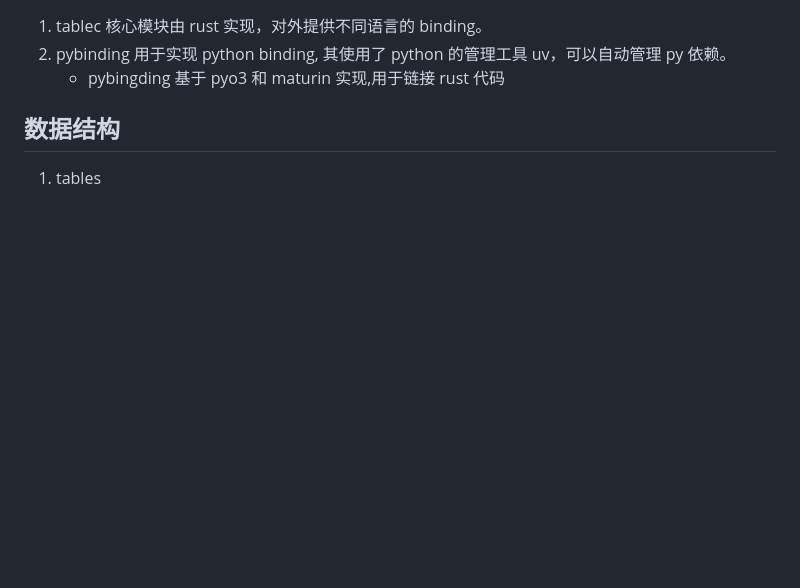
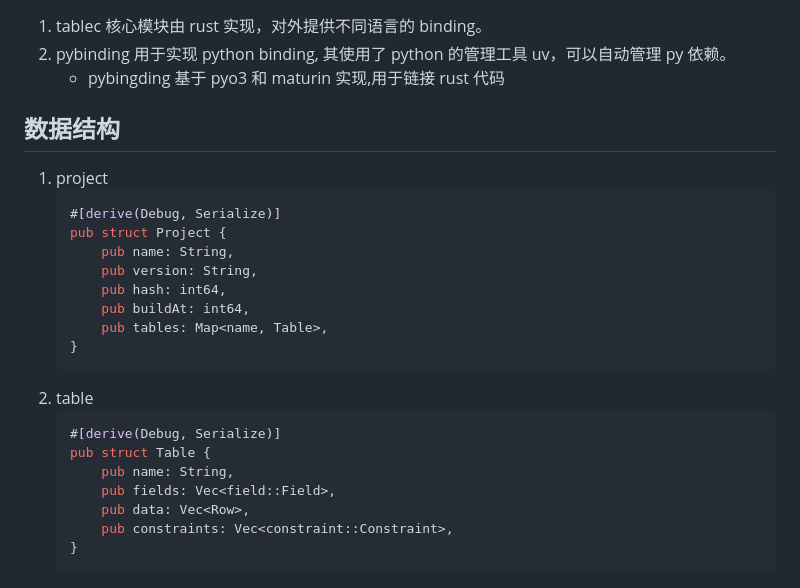
Before and after one commit to cupen/tablec, a Markdown page: doc/design.md, the part around the change printed below. Rendered like a GitHub page; blank space fills up the shorter version.

````diff
--- a/doc/design.md
+++ b/doc/design.md
@@ -89,4 +101,24 @@ struct{name1: type, name2:type ... }
     * pybingding 基于 pyo3 和 maturin 实现,用于链接 rust 代码
 
 ## 数据结构
-1. tables
+1. project
+    ```rust
+    #[derive(Debug, Serialize)]
+    pub struct Project {
+        pub name: String,
+        pub version: String,
+        pub hash: int64,
+        pub buildAt: int64,
+        pub tables: Map<name, Table>,
+    }
+    ```
+2. table
+    ```rust
+    #[derive(Debug, Serialize)]
+    pub struct Table {
+        pub name: String,
+        pub fields: Vec<field::Field>,
+        pub data: Vec<Row>,
+        pub constraints: Vec<constraint::Constraint>,
+    }
+    ```
````
Also changed, not shown: other parts of doc/design.md (+21 -9 lines).
